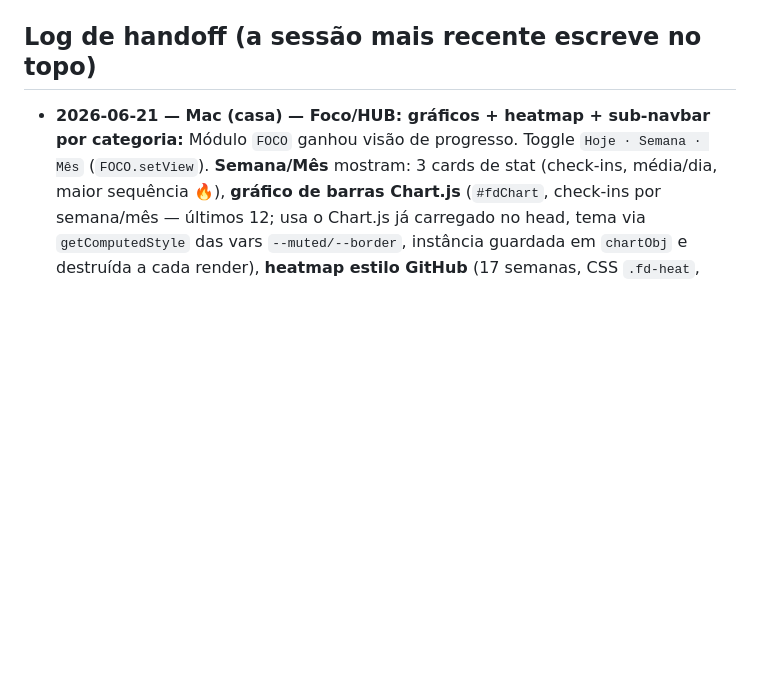
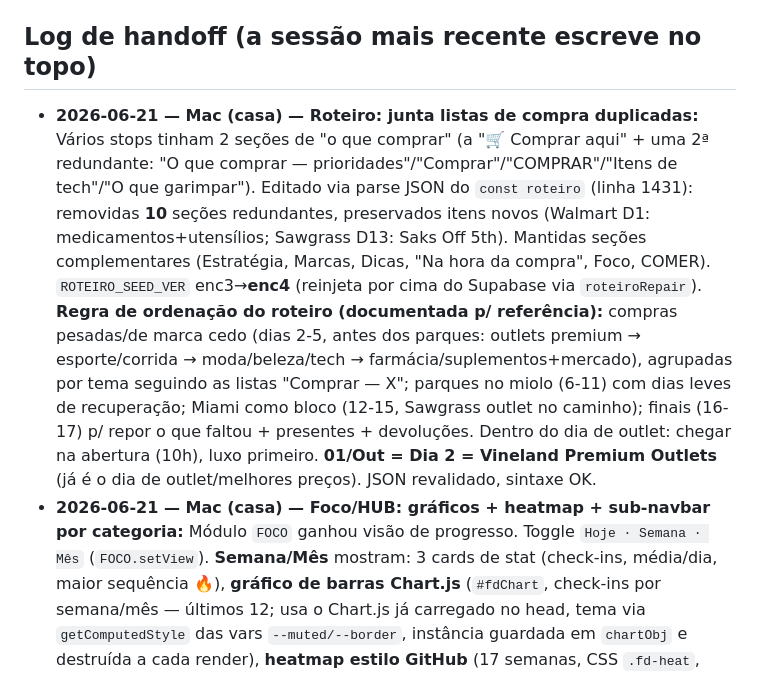
Before and after one commit to dKonrad88/hubpessoal, a Markdown page: CLAUDE.md, the part around the change. Rendered like a GitHub page; blank space fills up the shorter version.

Commit message:
Doc: handoff do merge de listas + regra de ordenacao do roteiro
Co-Authored-By: Claude Opus 4.8 <noreply@anthropic.com>

```diff
--- a/CLAUDE.md
+++ b/CLAUDE.md
@@ -40,6 +40,7 @@ O usuário avisa onde está; o Claude Code cuida do git:
 3. ~~**(ALTO) Robustez do sync com o Supabase.**~~ ✅ **FEITO em 2026-06-20 (Mac, cont. 3)** — concorrência otimista via `updated_at` + guarda anti-vazio + backup de conflito (nuvem ganha). Detalhe no handoff. Se um dia o sync sobrescrever algo, o estado anterior está em `localStorage['hub_orlando_cloudConflictBackup']`.
 
 ## Log de handoff (a sessão mais recente escreve no topo)
+- **2026-06-21 — Mac (casa) — Roteiro: junta listas de compra duplicadas:** Vários stops tinham 2 seções de "o que comprar" (a "🛒 Comprar aqui" + uma 2ª redundante: "O que comprar — prioridades"/"Comprar"/"COMPRAR"/"Itens de tech"/"O que garimpar"). Editado via parse JSON do `const roteiro` (linha 1431): removidas **10** seções redundantes, preservados itens novos (Walmart D1: medicamentos+utensílios; Sawgrass D13: Saks Off 5th). Mantidas seções complementares (Estratégia, Marcas, Dicas, "Na hora da compra", Foco, COMER). `ROTEIRO_SEED_VER` enc3→**enc4** (reinjeta por cima do Supabase via `roteiroRepair`). **Regra de ordenação do roteiro (documentada p/ referência):** compras pesadas/de marca cedo (dias 2-5, antes dos parques: outlets premium → esporte/corrida → moda/beleza/tech → farmácia/suplementos+mercado), agrupadas por tema seguindo as listas "Comprar — X"; parques no miolo (6-11) com dias leves de recuperação; Miami como bloco (12-15, Sawgrass outlet no caminho); finais (16-17) p/ repor o que faltou + presentes + devoluções. Dentro do dia de outlet: chegar na abertura (10h), luxo primeiro. **01/Out = Dia 2 = Vineland Premium Outlets** (já é o dia de outlet/melhores preços). JSON revalidado, sintaxe OK.
 - **2026-06-21 — Mac (casa) — Foco/HUB: gráficos + heatmap + sub-navbar por categoria:** Módulo `FOCO` ganhou visão de progresso. Toggle `Hoje · Semana · Mês` (`FOCO.setView`). **Semana/Mês** mostram: 3 cards de stat (check-ins, média/dia, maior sequência 🔥), **gráfico de barras Chart.js** (`#fdChart`, check-ins por semana/mês — últimos 12; usa o Chart.js já carregado no head, tema via `getComputedStyle` das vars `--muted/--border`, instância guardada em `chartObj` e destruída a cada render), **heatmap estilo GitHub** (17 semanas, CSS `.fd-heat`, intensidade = nº de check-ins/dia) e **ranking "dias ativos por hábito"** + chips de evitar (🛡️ sequência limpa). Novo **sub-navbar por categoria** (`.fd-catnav`, `FOCO.setCat(idx)` — índice em vez de nome p/ evitar aspas; "Todas" + cada categoria com bolinha de cor) que **filtra tudo** (cards, gráfico, heatmap, ranking) via `vis()`/`_byId`; só aparece se houver categoria nomeada. Métricas de atividade **excluem hábitos de evitar** (senão dias limpos inflariam). Tudo read-only, funções de domínio seguem portadas do Foco. Sintaxe validada (jsc, script inteiro 332k). Commit + push.
 - **2026-06-21 — Mac (casa) — Foco no HUB: dashboard desktop nativo (substitui o iframe):** Trocado o iframe do Foco por um **dashboard desktop nativo** dentro do HUB. Novo módulo `var FOCO=(...)()` (IIFE isolada, ~213 linhas, inserido antes do `</script>` principal): **lê a tabela `foco_state` direto** (`sb.from('foco_state').select('key,value').eq('user_id',cloudUser.id)` — mesmo client/login do HUB) e renderiza em `#focoDash`. **Read-only** — o Foco continua o único que grava. As funções de domínio (`inPeriod/isDoneLog/metaProgress/metaLine/cleanStreak/streakSoft/expectedToday/cadence/catOrder…`) são **portadas verbatim do Foco** (números batem 100%). Layout: header com data + "Atualizado HH:MM" + botões Atualizar/Abrir Foco; resumo "X/Y concluídos hoje" com barra; cards agrupados por categoria (ícone, status de hoje, meta+barra, sequência 🔥/🛡️, mini-tira de 7 dias). CSS `.fd-*` injetado 1x (`#fd-css`), usa as vars de tema do HUB (claro/escuro). `setSimplePage('habits')` agora chama `FOCO.open()` (pull+render a cada abertura → sempre atualizado) em vez de `htRenderAll()`. Sintaxe validada (jsc, script inteiro). Tracker antigo `ht*` segue morto/inofensivo no arquivo; dados velhos seguem no `hub_state`. **Próximo possível:** permitir marcar feito pelo HUB (escreveria em `foco_state` — exige replicar o formato de log do Foco; ficou de fora de propósito). Commit + push.
 - **2026-06-21 — Mac (casa) — Integração Foco no HUB (embed) + welcome:** A aba **Habit Tracker** do HUB agora **embute o app Foco** (`https://dkonrad88.github.io/Foco/`) num `<iframe id="focoFrame">`, **substituindo** o tracker antigo (dados desatualizados). **Revertendo a decisão antiga "NÃO integrar"** — o motivo dela (Supabases diferentes) estava errado: os dois usam o **mesmo projeto** (`jlouesrrmqeauzlgvrpw`), **mesma chave anon** e o **mesmo origin** (`dkonrad88.github.io`) → o iframe herda login/sessão automaticamente, sem novo cadastro. Foco segue **fonte única** da verdade (grava em `foco_state`; HUB em `hub_state` — não se atropelam). **Sem fusão de dados de propósito:** schemas de hábito/log divergem (Foco: `cat/tipo/periodo/alvo/unidade/recaida…` · HUB: `categoria/meta/campos/valores…`) → traduzir seria frágil. A UI antiga do tracker foi removida da página (antigas linhas 1015–1030); o JS `ht*` e o CSS continuam no arquivo, inofensivos (`htRenderAll` no boot e em `setSimplePage('habits')` já estão em try/catch). Dados antigos seguem no `hub_state` (recuperáveis). Também: welcome screen com mensagem mais animada (emojis + áreas). Commit + push.
```
